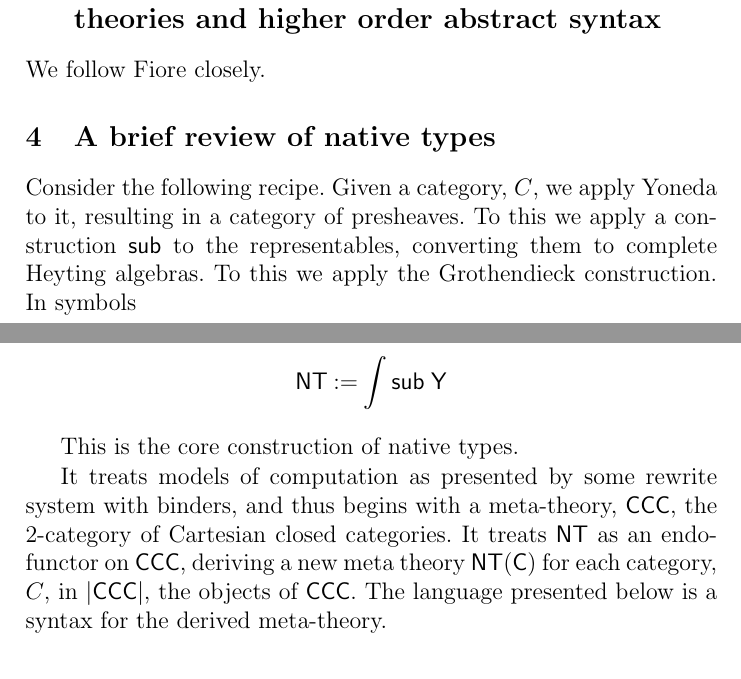
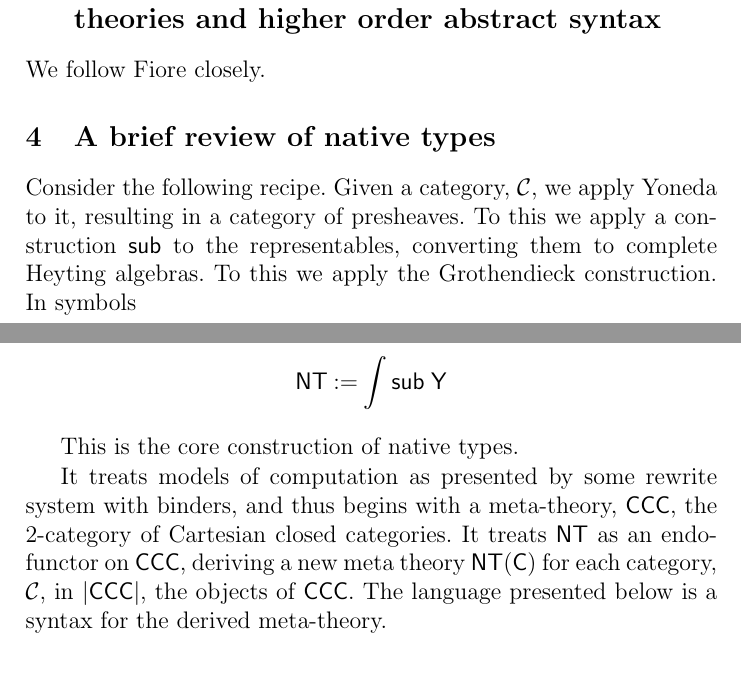
Before and after one commit to leithaus/rho4u, a LaTeX paper (oslf/oslf.tex, which reads oslf/oslf.native.types.tex): two parts of pages 5 and 6 of 25, joined at a grey line, cut so that both start at the same text. Compiled offline with pdfLaTeX; a LaTeX package or settings file that is missing is left out.

Commit message:
fixed more typos

```diff
--- a/oslf/oslf.native.types.tex
+++ b/oslf/oslf.native.types.tex
@@ -1,5 +1,5 @@
 \section{A brief review of native types}
-Consider the following recipe. Given a category, $C$, we apply Yoneda
+Consider the following recipe. Given a category, $\mathcal{C}$, we apply Yoneda
 to it, resulting in a category of presheaves. To this we apply a
 construction $\mathsf{sub}$ to the representables, converting them to
 complete Heyting algebras. To this we apply the Grothendieck
@@ -15,6 +15,6 @@ It treats models of computation as presented by some rewrite system
 with binders, and thus begins with a meta-theory, $\mathsf{CCC}$, the
 2-category of Cartesian closed categories. It treats $\mathsf{NT}$ as
 an endofunctor on $\mathsf{CCC}$, deriving a new meta theory
-$\mathsf{NT(C)}$ for each category, $C$, in $\mathsf{|CCC|}$, the
+$\mathsf{NT(C)}$ for each category, $\mathcal{C}$, in $\mathsf{|CCC|}$, the
 objects of $\mathsf{CCC}$. The language presented below is a syntax
 for the derived meta-theory.
```
Also changed, not shown: oslf/oslf.pdf.
